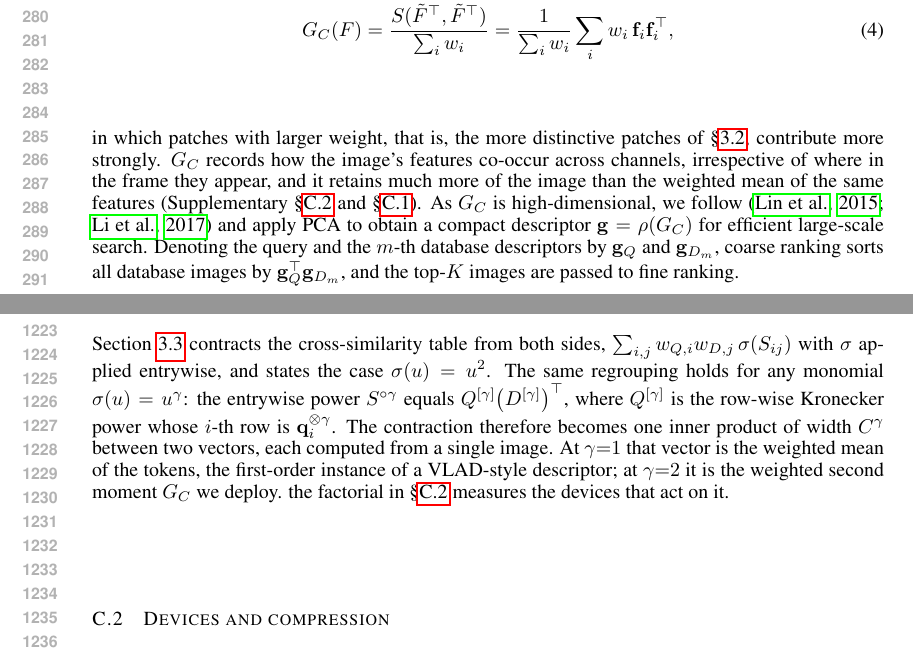
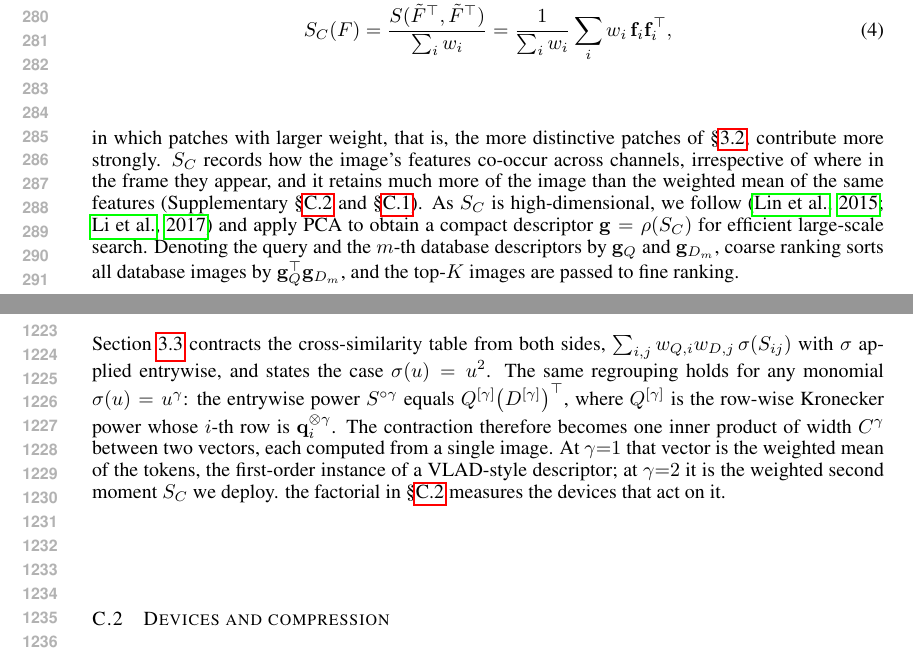
Before and after one commit to Zarreboln/iclr2027-new1, a LaTeX paper (iclr2027_conference.tex, which reads sections/03_method.tex, sections/10_appendix_tables.tex): two parts of pages 6 and 23 of 27, joined at a grey line, cut so that both start at the same text. Compiled offline with pdfLaTeX.

Commit message:
Notation: coarse descriptor renamed S_C, the channel-level P2PS result
Co-Authored-By: Claude Fable 5.1 <noreply@anthropic.com>

```diff
--- a/sections/03_method.tex
+++ b/sections/03_method.tex
@@ -51,10 +51,10 @@ As discussed in \S\ref{sec:related}, VPR is essentially a retrieval task \citep{
 \label{sec:global}
 During coarse ranking, the query is compared with the whole database $\mathcal D$ to obtain the closest top-$K$ candidates, which requires a compact descriptor for every image. We obtain this descriptor by weighted second-order pooling of the patch features, which is the P2PS template applied to one image's weighted features channel by channel rather than patch by patch. Given the patch feature matrix $F$ of an image and its patch weights $\mathbf w=[w_1,\dots,w_N]$ from P2PS-1 \eqref{eq:weight}, let $W=\mathrm{diag}(\mathbf w)$ and $\tilde F=W^{1/2}F$ be the weighted patch features. Setting $A=B=\tilde F^{\top}$ in \eqref{eq:p2ps} aggregates them into a $C\times C$ second-moment matrix,
 \begin{equation}\label{eq:gc}
-  G_C(F)=\frac{S(\tilde F^{\top},\tilde F^{\top})}{\sum_i w_i}=\frac{1}{\sum_i w_i}\sum_i w_i\,\mathbf f_i\mathbf f_i^{\top},
+  S_C(F)=\frac{S(\tilde F^{\top},\tilde F^{\top})}{\sum_i w_i}=\frac{1}{\sum_i w_i}\sum_i w_i\,\mathbf f_i\mathbf f_i^{\top},
 \end{equation}
-in which patches with larger weight, that is, the more distinctive patches of \S\ref{sec:feat}, contribute more strongly. $G_C$ records how the image's features co-occur across channels, irrespective of where in the frame they appear, and it retains much more of the image than the weighted mean of the same features (Supplementary~\S\ref{app:coarsegrid} and~\S\ref{app:factorize}).
-As $G_C$ is high-dimensional, we follow \citep{bcnn,mpncov} and apply PCA to obtain a compact descriptor $\mathbf g=\rho(G_C)$ for efficient large-scale search.  % CHEN-CHECK: bcnn and mpncov are in the bib but not yet Scholar-checked.
+in which patches with larger weight, that is, the more distinctive patches of \S\ref{sec:feat}, contribute more strongly. $S_C$ records how the image's features co-occur across channels, irrespective of where in the frame they appear, and it retains much more of the image than the weighted mean of the same features (Supplementary~\S\ref{app:coarsegrid} and~\S\ref{app:factorize}).
+As $S_C$ is high-dimensional, we follow \citep{bcnn,mpncov} and apply PCA to obtain a compact descriptor $\mathbf g=\rho(S_C)$ for efficient large-scale search.  % CHEN-CHECK: bcnn and mpncov are in the bib but not yet Scholar-checked.
 Denoting the query and the $m$-th database descriptors by $\mathbf g_Q$ and $\mathbf g_{D_m}$, coarse ranking sorts all database images by $\mathbf g_Q^{\top}\mathbf g_{D_m}$, and the top-$K$ images are passed to fine ranking.
 
 \paragraph{Fine Ranking (P2PS-3).}
--- a/sections/10_appendix_tables.tex
+++ b/sections/10_appendix_tables.tex
@@ -418,7 +418,7 @@ Mid-Atlantic Ridge & 65 & 0.26 & 0.23 & 44\% & 88\% \\
 
 \subsection{Why the second moment factorizes}
 \label{app:factorize}
-Section~\ref{sec:global} contracts the cross-similarity table from both sides, $\sum_{i,j} w_{Q,i}w_{D,j}\,\sigma(S_{ij})$ with $\sigma$ applied entrywise, and states the case $\sigma(u)=u^{2}$. The same regrouping holds for any monomial $\sigma(u)=u^{\gamma}$: the entrywise power $S^{\circ\gamma}$ equals $Q^{[\gamma]}\big(D^{[\gamma]}\big)^{\top}$, where $Q^{[\gamma]}$ is the row-wise Kronecker power whose $i$-th row is $\mathbf q_i^{\otimes\gamma}$. The contraction therefore becomes one inner product of width $C^{\gamma}$ between two vectors, each computed from a single image. At $\gamma{=}1$ that vector is the weighted mean of the tokens, the first-order instance of a VLAD-style descriptor; at $\gamma{=}2$ it is the weighted second moment $G_C$ we deploy. the factorial in \S\ref{sec:compact} measures the devices that act on it.
+Section~\ref{sec:global} contracts the cross-similarity table from both sides, $\sum_{i,j} w_{Q,i}w_{D,j}\,\sigma(S_{ij})$ with $\sigma$ applied entrywise, and states the case $\sigma(u)=u^{2}$. The same regrouping holds for any monomial $\sigma(u)=u^{\gamma}$: the entrywise power $S^{\circ\gamma}$ equals $Q^{[\gamma]}\big(D^{[\gamma]}\big)^{\top}$, where $Q^{[\gamma]}$ is the row-wise Kronecker power whose $i$-th row is $\mathbf q_i^{\otimes\gamma}$. The contraction therefore becomes one inner product of width $C^{\gamma}$ between two vectors, each computed from a single image. At $\gamma{=}1$ that vector is the weighted mean of the tokens, the first-order instance of a VLAD-style descriptor; at $\gamma{=}2$ it is the weighted second moment $S_C$ we deploy. the factorial in \S\ref{sec:compact} measures the devices that act on it.
 
 \FloatBarrier
 
```
Also changed, not shown: sections/04_exp_setup.tex (+1 -1 lines).
